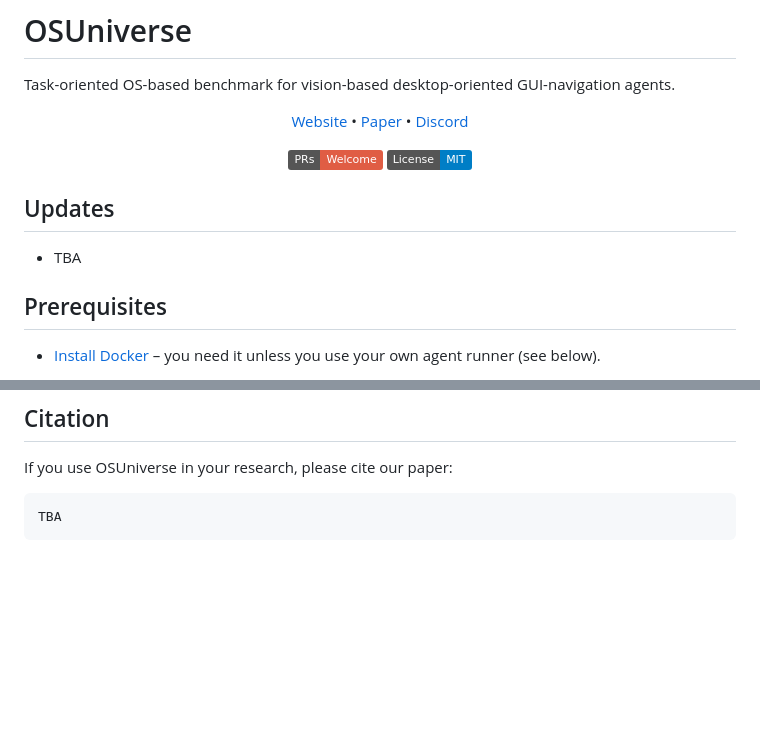
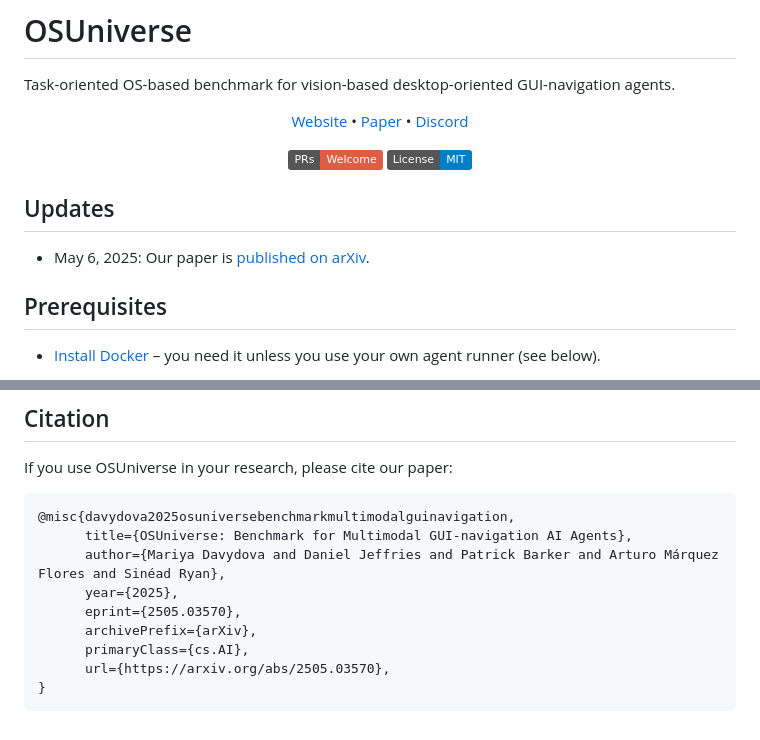
Before and after one commit to agentsea/osuniverse, a Markdown page: README.md, 2 parts joined by grey strips. Rendered like a GitHub page; badges without logos; blank space fills up the shorter version.

Commit message:
arXiv link

````diff
--- a/README.md
+++ b/README.md
@@ -19,7 +19,7 @@ Task-oriented OS-based benchmark for vision-based desktop-oriented GUI-navigatio
 
 ## Updates
 
-* TBA
+* May 6, 2025: Our paper is [published on arXiv](https://arxiv.org/abs/2505.03570).
 
 ## Prerequisites
 
@@ -152,5 +152,13 @@ If you use this workaround, please don't forget to clean up the stuck surfkit de
 If you use OSUniverse in your research, please cite our paper:
 
 ```
-TBA
+@misc{davydova2025osuniversebenchmarkmultimodalguinavigation,
+      title={OSUniverse: Benchmark for Multimodal GUI-navigation AI Agents},
+      author={Mariya Davydova and Daniel Jeffries and Patrick Barker and Arturo Márquez Flores and Sinéad Ryan},
+      year={2025},
+      eprint={2505.03570},
+      archivePrefix={arXiv},
+      primaryClass={cs.AI},
+      url={https://arxiv.org/abs/2505.03570},
+}
 ```
````
Also changed, not shown: other parts of README.md (+1 -1 lines).
